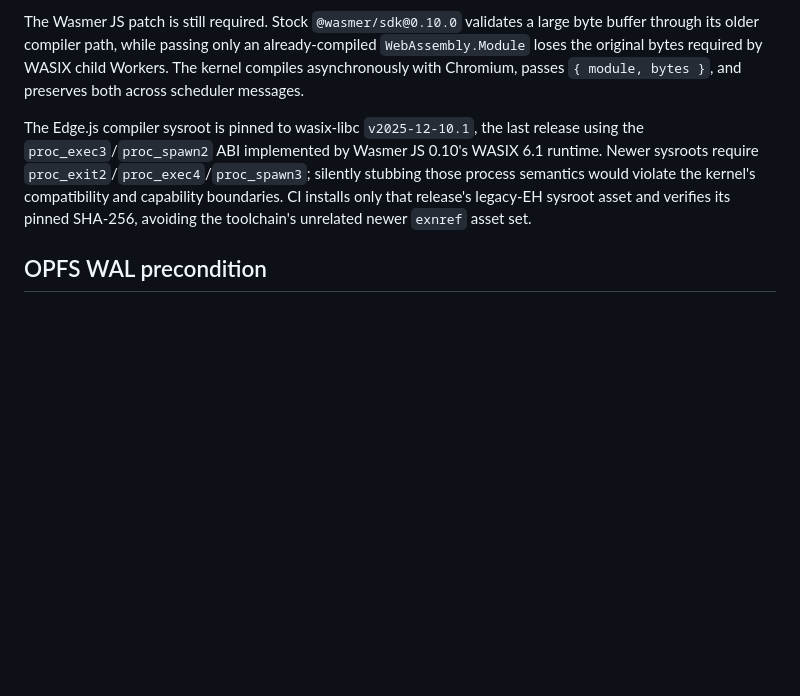
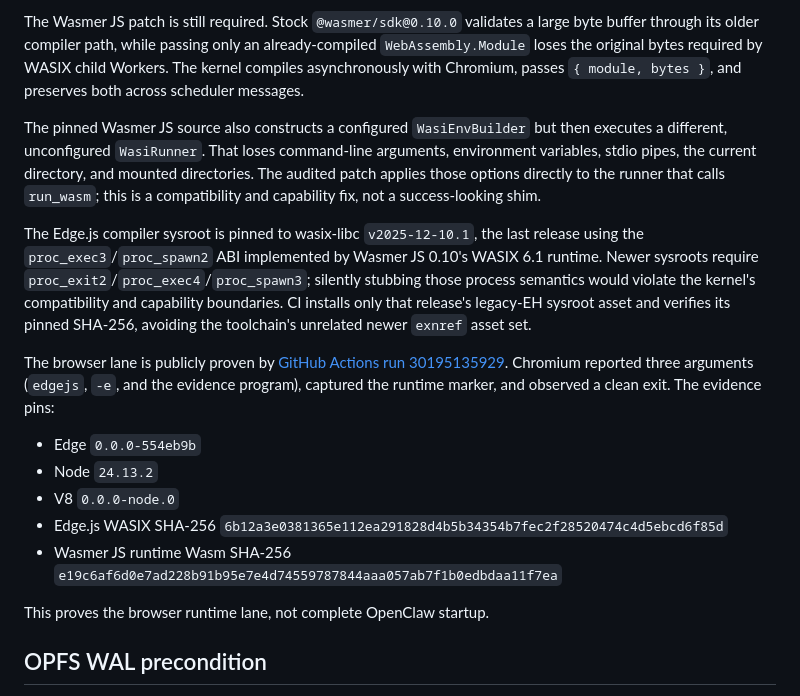
Before and after one commit to haya-inc/clawsembly-kernel, a Markdown page: docs/architecture.md, the part around the change. Drawn GitHub-style; blank space fills up the shorter version.

```diff
--- a/docs/architecture.md
+++ b/docs/architecture.md
@@ -117,6 +117,13 @@ already-compiled `WebAssembly.Module` loses the original bytes required by
 WASIX child Workers. The kernel compiles asynchronously with Chromium, passes
 `{ module, bytes }`, and preserves both across scheduler messages.
 
+The pinned Wasmer JS source also constructs a configured `WasiEnvBuilder` but
+then executes a different, unconfigured `WasiRunner`. That loses command-line
+arguments, environment variables, stdio pipes, the current directory, and
+mounted directories. The audited patch applies those options directly to the
+runner that calls `run_wasm`; this is a compatibility and capability fix, not a
+success-looking shim.
+
 The Edge.js compiler sysroot is pinned to wasix-libc `v2025-12-10.1`, the last
 release using the `proc_exec3`/`proc_spawn2` ABI implemented by Wasmer JS
 0.10's WASIX 6.1 runtime. Newer sysroots require
@@ -124,6 +131,21 @@ release using the `proc_exec3`/`proc_spawn2` ABI implemented by Wasmer JS
 semantics would violate the kernel's compatibility and capability boundaries.
 CI installs only that release's legacy-EH sysroot asset and verifies its pinned
 SHA-256, avoiding the toolchain's unrelated newer `exnref` asset set.
+
+The browser lane is publicly proven by
+[GitHub Actions run 30195135929](https://github.com/haya-inc/clawsembly-kernel/actions/runs/30195135929).
+Chromium reported three arguments (`edgejs`, `-e`, and the evidence program),
+captured the runtime marker, and observed a clean exit. The evidence pins:
+
+- Edge `0.0.0-554eb9b`
+- Node `24.13.2`
+- V8 `0.0.0-node.0`
+- Edge.js WASIX SHA-256
+  `6b12a3e0381365e112ea291828d4b5b34354b7fec2f28520474c4d5ebcd6f85d`
+- Wasmer JS runtime Wasm SHA-256
+  `e19c6af6d0e7ad228b91b95e7e4d74559787844aaa057ab7f1b0edbdaa11f7ea`
+
+This proves the browser runtime lane, not complete OpenClaw startup.
 
 ## OPFS WAL precondition
 
```
Also changed, not shown: README.md (+13 -7 lines), docs/edgejs-node-sqlite-personality.md (+4 -2 lines).
